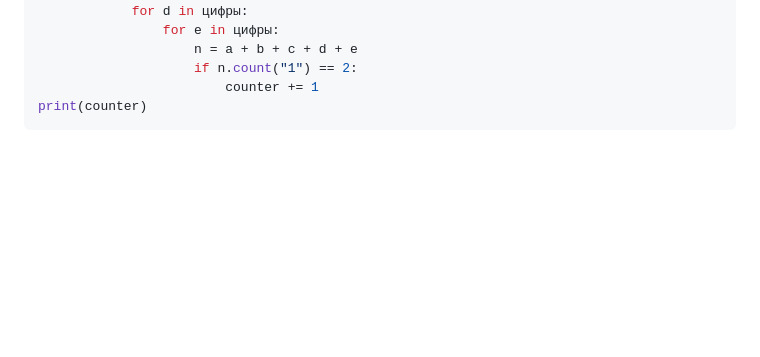
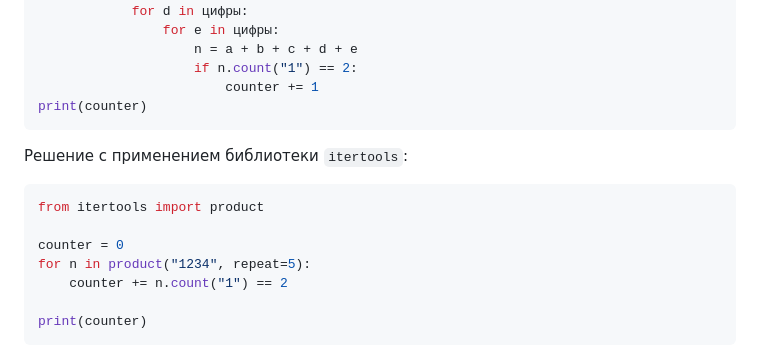
Before and after one commit to isbur-tutorship/inf-ege, a Markdown page: README.md, the part around the change. Drawn GitHub-style; blank space fills up the shorter version.

````diff
--- a/README.md
+++ b/README.md
@@ -532,6 +532,18 @@ for a in цифры:
                     n = a + b + c + d + e
                     if n.count("1") == 2:
                         counter += 1
+print(counter)
+```
+
+Решение с применением библиотеки `itertools`:
+
+```python
+from itertools import product
+
+counter = 0
+for n in product("1234", repeat=5):
+    counter += n.count("1") == 2
+
 print(counter)
 ```
 
````
